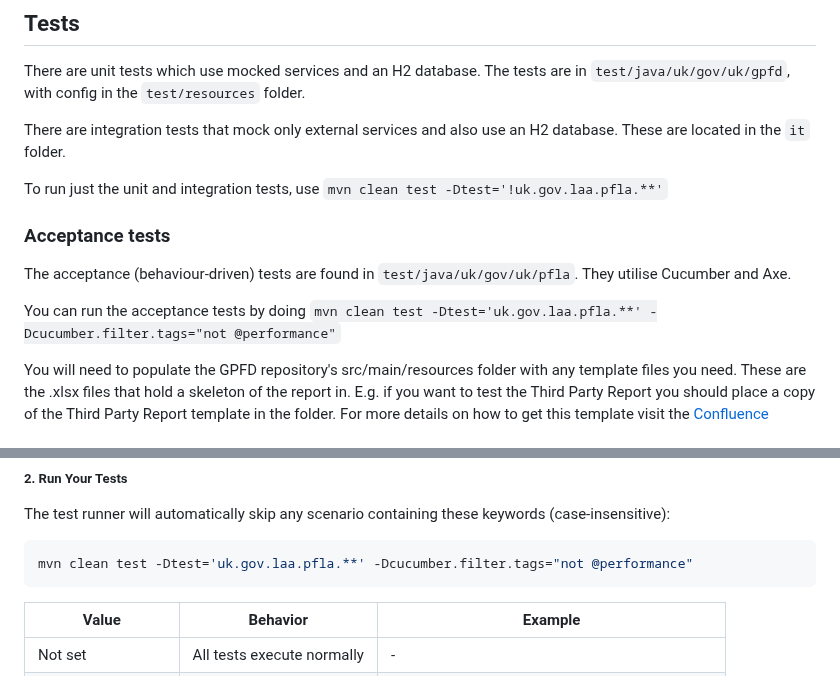
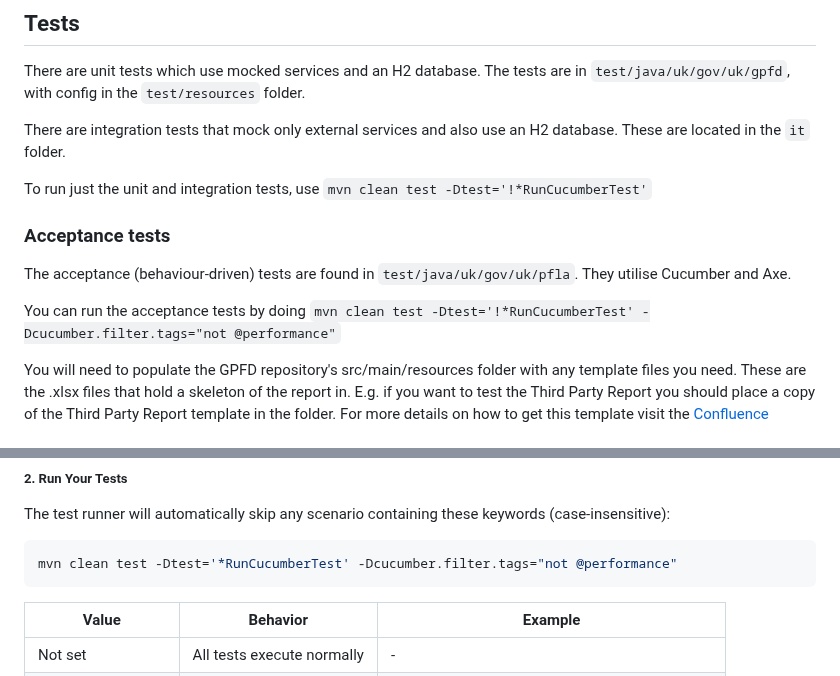
Before and after one commit to ministryofjustice/payforlegalaid, a Markdown page: README.md, 2 parts joined by grey strips. GitHub-like rendering.

Commit message:
merge pfla test readme in and update how to run tests without ATs

````diff
--- a/README.md
+++ b/README.md
@@ -220,12 +220,12 @@ There are unit tests which use mocked services and an H2 database. The tests are
 
 There are integration tests that mock only external services and also use an H2 database. These are located in the `it` folder.
 
-To run just the unit and integration tests, use `mvn clean test -Dtest='!uk.gov.laa.pfla.**'`
+To run just the unit and integration tests, use `mvn clean test -Dtest='!*RunCucumberTest'`
 
 ### Acceptance tests
 The acceptance (behaviour-driven) tests are found in `test/java/uk/gov/uk/pfla`. They utilise Cucumber and Axe.
 
-You can run the acceptance tests by doing `mvn clean test -Dtest='uk.gov.laa.pfla.**' -Dcucumber.filter.tags="not @performance"`
+You can run the acceptance tests by doing `mvn clean test -Dtest='!*RunCucumberTest' -Dcucumber.filter.tags="not @performance"`
 
 You will need to populate the GPFD repository's src/main/resources folder with any template files you need.
 These are the .xlsx files that hold a skeleton of the report in. E.g. if you want to test the Third Party Report you should place a copy of the Third Party Report template in the folder.
@@ -248,7 +248,7 @@ export TESTS_TO_DISABLE="health_api,get_csv"
 The test runner will automatically skip any scenario containing these keywords (case-insensitive):
 
 ```shell
-mvn clean test -Dtest='uk.gov.laa.pfla.**' -Dcucumber.filter.tags="not @performance"
+mvn clean test -Dtest='*RunCucumberTest' -Dcucumber.filter.tags="not @performance"
 ```
 
 | Value               | Behavior                   | Example                                      |
````
